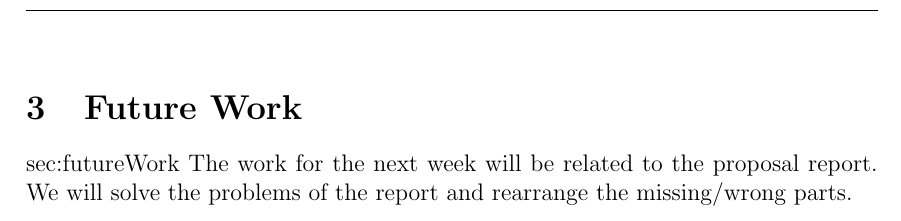
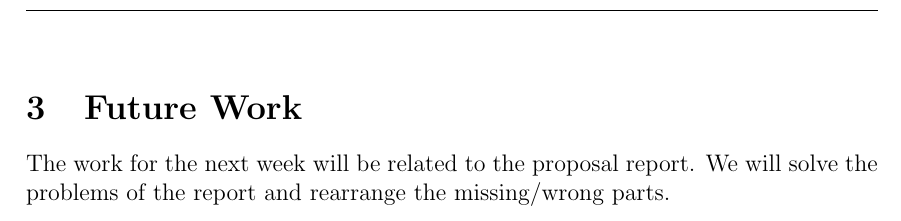
Before and after one commit to afeser/Smart-Cat-Feeding-System, a LaTeX document (src/Week2/main.tex, which reads src/Week2/content/futureWork.tex): part of page 7 of 8, cut so that both start at the same text. The pictures show the PDF file Reports/Week2.pdf that the author committed with the source.

Commit message:
fix syntax issue

```diff
--- a/src/Week2/content/futureWork.tex
+++ b/src/Week2/content/futureWork.tex
@@ -1,3 +1,3 @@
 \section{Future Work}
-\lablel{sec:futureWork}
+\label{sec:futureWork}
 The work for the next week will be related to the proposal report. We will solve the problems of the report and rearrange the missing/wrong parts.
```
Also changed, not shown: Reports/Week2.pdf.
